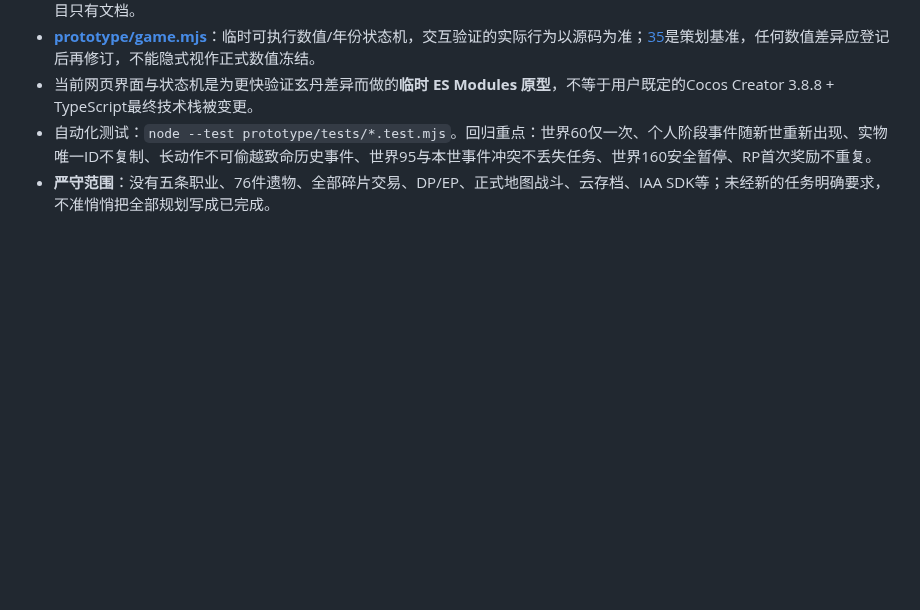
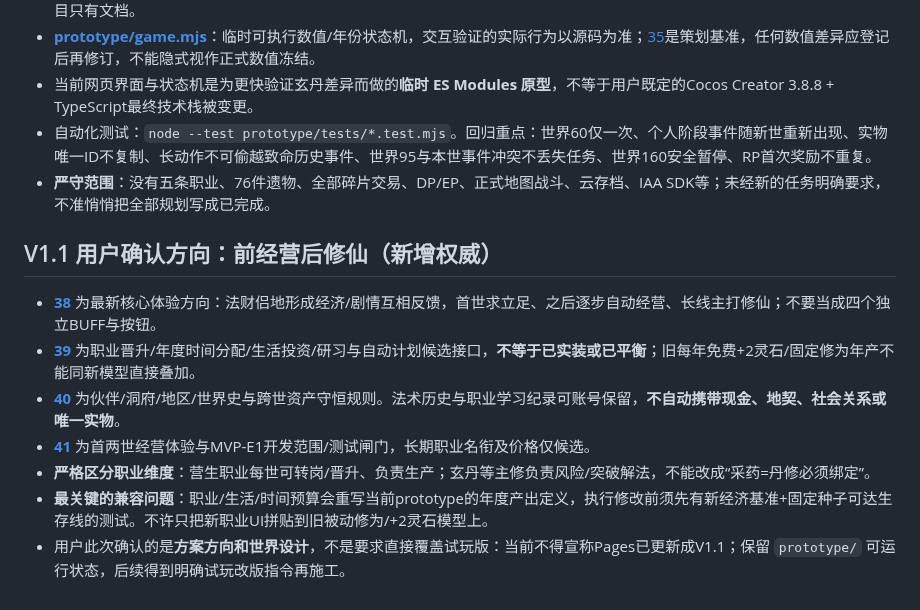
Before and after one commit to Tera-Dark/hundred-lives-to-ascend, a Markdown page: AGENTS.md, the part around the change. Rendered like a GitHub page; blank space fills up the shorter version.

Commit message:
design(v1.1): align AGENTS.md with 法财侣地 evolution

```diff
--- a/AGENTS.md
+++ b/AGENTS.md
@@ -102,3 +102,12 @@
 - 当前网页界面与状态机是为更快验证玄丹差异而做的**临时 ES Modules 原型**，不等于用户既定的Cocos Creator 3.8.8 + TypeScript最终技术栈被变更。
 - 自动化测试：`node --test prototype/tests/*.test.mjs`。回归重点：世界60仅一次、个人阶段事件随新世重新出现、实物唯一ID不复制、长动作不可偷越致命历史事件、世界95与本世事件冲突不丢失任务、世界160安全暂停、RP首次奖励不重复。
 - **严守范围**：没有五条职业、76件遗物、全部碎片交易、DP/EP、正式地图战斗、云存档、IAA SDK等；未经新的任务明确要求，不准悄悄把全部规划写成已完成。
+
+## V1.1 用户确认方向：**前经营后修仙**（新增权威）
+- **[38](docs/38-FA-CAI-LV-DI-CORE-VISION.md)** 为最新核心体验方向：法财侣地形成经济/剧情互相反馈，首世求立足、之后逐步自动经营、长线主打修仙；不要当成四个独立BUFF与按钮。
+- **[39](docs/39-LIVELIHOOD-AND-SCHEDULE.md)** 为职业晋升/年度时间分配/生活投资/研习与自动计划候选接口，**不等于已实装或已平衡**；旧每年免费+2灵石/固定修为年产不能同新模型直接叠加。
+- **[40](docs/40-COMPANIONS-AND-PLACES.md)** 为伙伴/洞府/地区/世界史与跨世资产守恒规则。法术历史与职业学习纪录可账号保留，**不自动携带现金、地契、社会关系或唯一实物**。
+- **[41](docs/41-TWO-PHASE-EXPERIENCE-PRD.md)** 为首两世经营体验与MVP-E1开发范围/测试闸门，长期职业名衔及价格仅候选。
+- **严格区分职业维度**：营生职业每世可转岗/晋升、负责生产；玄丹等主修负责风险/突破解法，不能改成“采药=丹修必须绑定”。
+- **最关键的兼容问题**：职业/生活/时间预算会重写当前prototype的年度产出定义，执行修改前须先有新经济基准+固定种子可达生存线的测试。不许只把新职业UI拼贴到旧被动修为/+2灵石模型上。
+- 用户此次确认的是**方案方向和世界设计**，不是要求直接覆盖试玩版：当前不得宣称Pages已更新成V1.1；保留 `prototype/` 可运行状态，后续得到明确试玩改版指令再施工。
```
